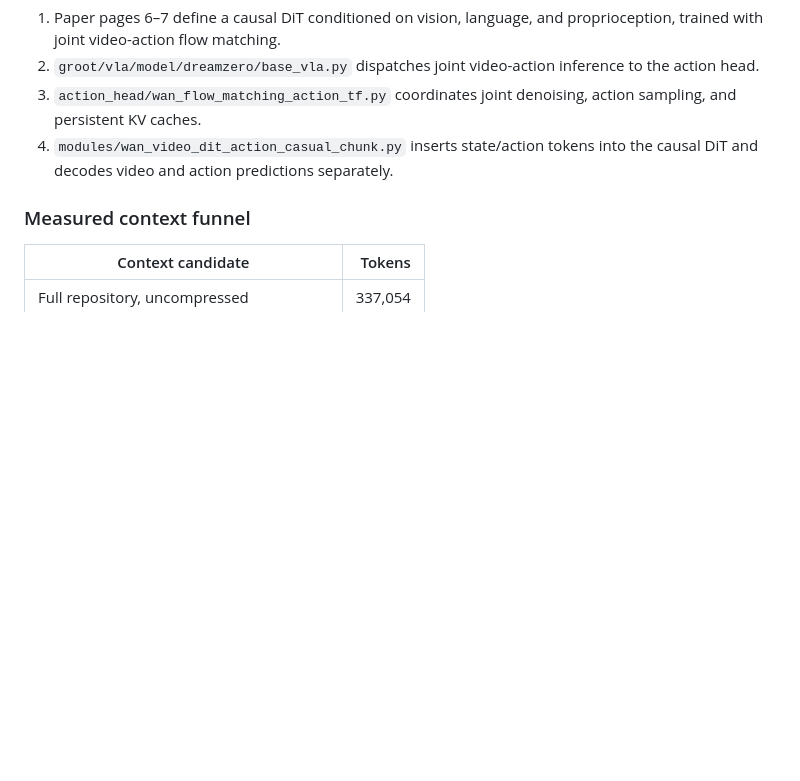
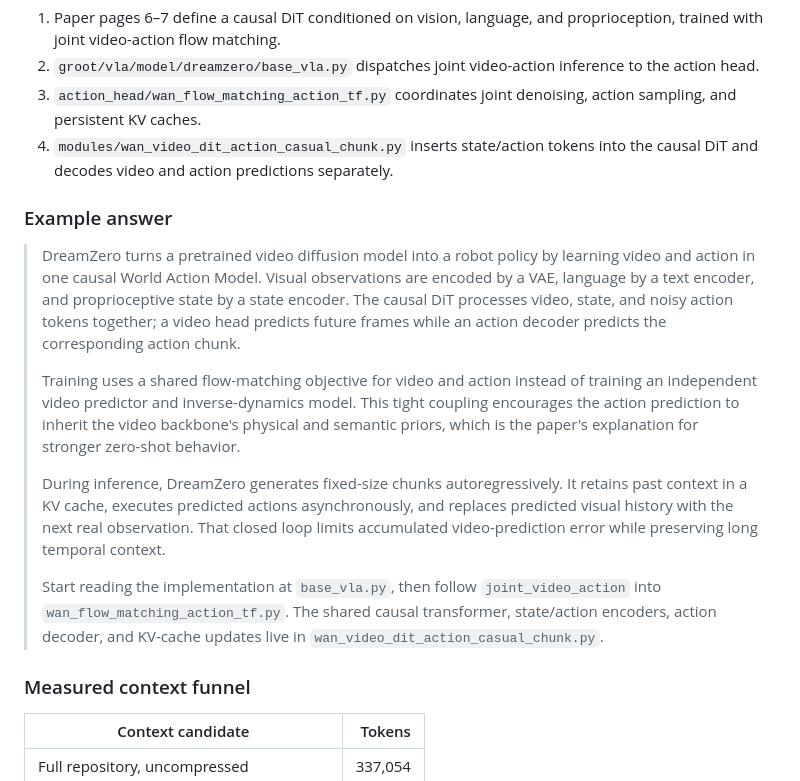
Before and after one commit to wenyu0608/token-saver, a Markdown page: README.md, the part around the change. Drawn GitHub-style; blank space fills up the shorter version.

Commit message:
Show DreamZero analysis output

```diff
--- a/README.md
+++ b/README.md
@@ -51,6 +51,16 @@ The resulting explanation followed one evidence trail:
 3. `action_head/wan_flow_matching_action_tf.py` coordinates joint denoising, action sampling, and persistent KV caches.
 4. `modules/wan_video_dit_action_casual_chunk.py` inserts state/action tokens into the causal DiT and decodes video and action predictions separately.
 
+### Example answer
+
+> DreamZero turns a pretrained video diffusion model into a robot policy by learning video and action in one causal World Action Model. Visual observations are encoded by a VAE, language by a text encoder, and proprioceptive state by a state encoder. The causal DiT processes video, state, and noisy action tokens together; a video head predicts future frames while an action decoder predicts the corresponding action chunk.
+>
+> Training uses a shared flow-matching objective for video and action instead of training an independent video predictor and inverse-dynamics model. This tight coupling encourages the action prediction to inherit the video backbone's physical and semantic priors, which is the paper's explanation for stronger zero-shot behavior.
+>
+> During inference, DreamZero generates fixed-size chunks autoregressively. It retains past context in a KV cache, executes predicted actions asynchronously, and replaces predicted visual history with the next real observation. That closed loop limits accumulated video-prediction error while preserving long temporal context.
+>
+> Start reading the implementation at `base_vla.py`, then follow `joint_video_action` into `wan_flow_matching_action_tf.py`. The shared causal transformer, state/action encoders, action decoder, and KV-cache updates live in `wan_video_dit_action_casual_chunk.py`.
+
 ### Measured context funnel
 
 | Context candidate | Tokens |
```
